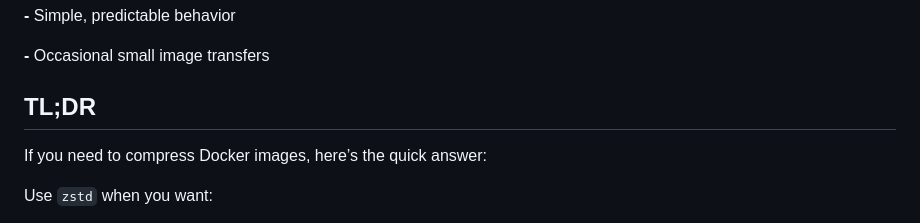
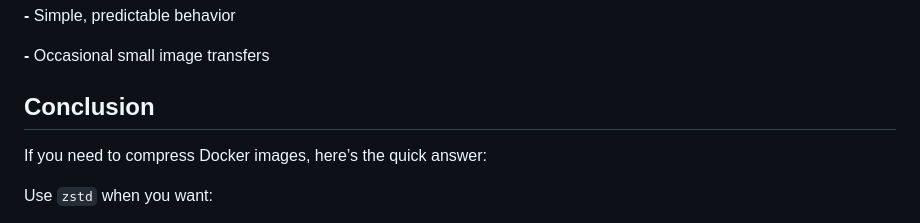
Before and after one commit to danielcristho/that-i-write, a Markdown page: docker-images-compression/README.md, the part around the change. Rendered like a GitHub page.

Commit message:
docs: add new post

```diff
--- a/docker-images-compression/README.md
+++ b/docker-images-compression/README.md
@@ -370,7 +370,7 @@ After running all compression, transfer, decompression, and loading tests across
 
 **-** Occasional small image transfers
 
-## TL;DR
+## Conclusion
 
 If you need to compress Docker images, here’s the quick answer:
 
```
